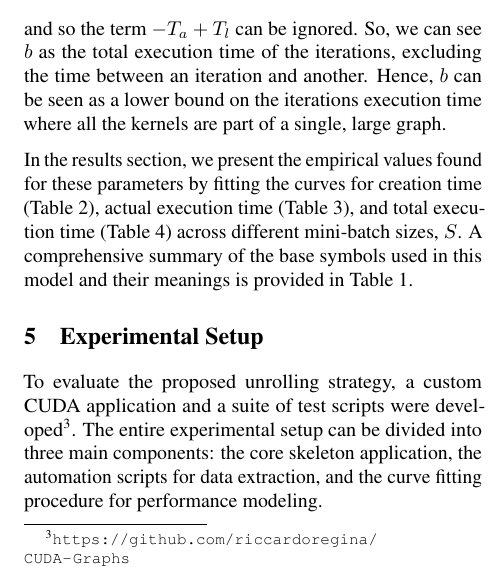
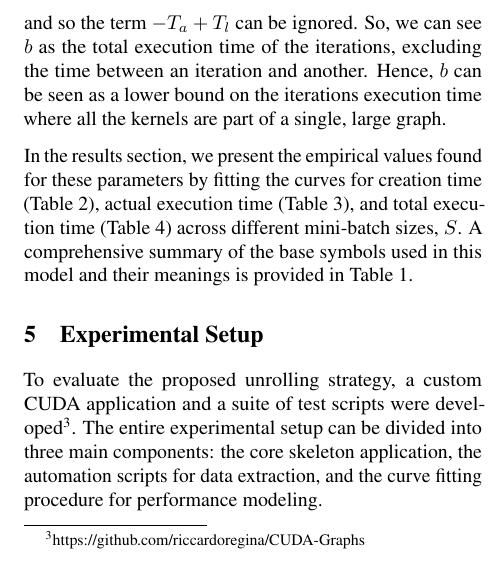
Before and after one commit to riccardoregina/CUDA-Graphs, a LaTeX paper (article/main.tex): part of one column of page 3 of 12, cut so that both start at the same text. Compiled offline with pdfLaTeX.

Commit message:
fix footnote

```diff
--- a/article/main.tex
+++ b/article/main.tex
@@ -238,7 +238,7 @@ In the results section, we present the empirical values found for these paramete
 % ---------------------------------------------------------------
 \section{Experimental Setup}
 % ---------------------------------------------------------------
-To evaluate the proposed unrolling strategy, a custom CUDA application and a suite of test scripts were developed\footnote{\url{https://github.com/riccardoregina/CUDA-Graphs}}. The entire experimental setup can be divided into three main components: the core skeleton application, the automation scripts for data extraction, and the curve fitting procedure for performance modeling.
+To evaluate the proposed unrolling strategy, a custom CUDA application and a suite of test scripts were developed\footnote{https://github.com/riccardoregina/CUDA-Graphs}. The entire experimental setup can be divided into three main components: the core skeleton application, the automation scripts for data extraction, and the curve fitting procedure for performance modeling.
 
 \subsection{Skeleton Application}
 The main program serves as a skeleton application that accepts various configuration parameters via command-line arguments. This modular design allows for flexible experimentation across different workload sizes and graph configurations. The supported parameters are:
```
